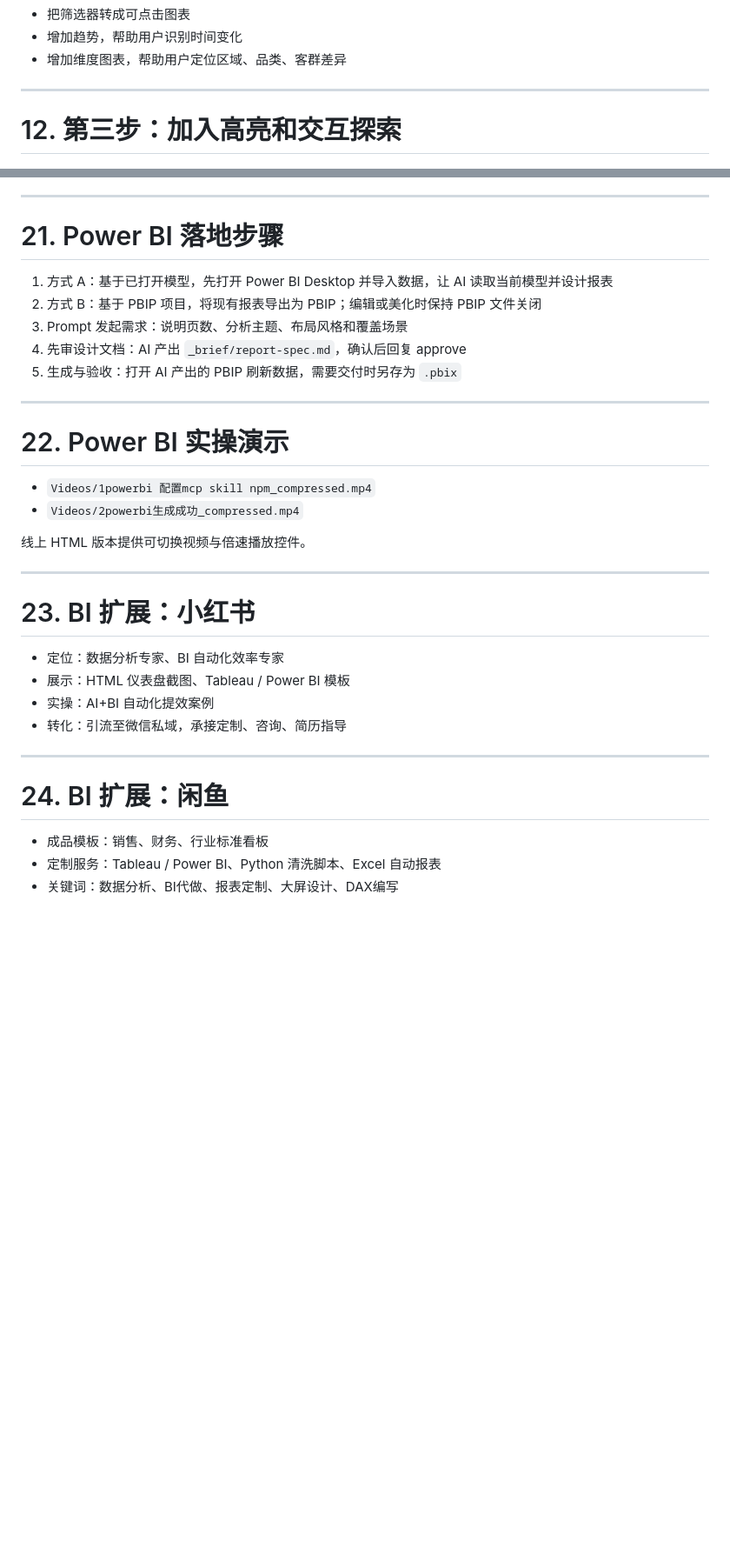
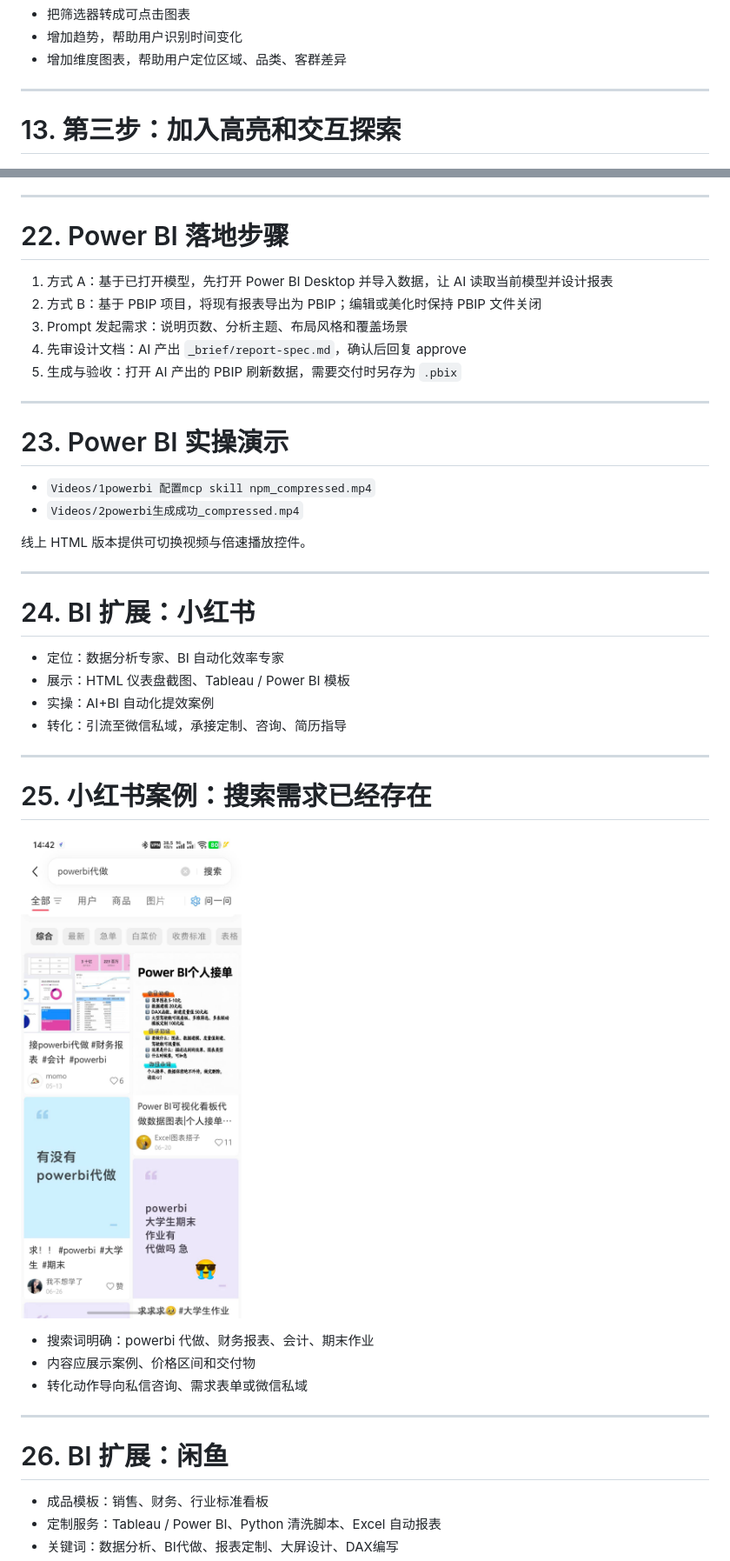
Before and after one commit to imgwho/20260722-ai-bi-presales-slides, a Markdown page: slidev/slides.md, 2 parts joined by grey strips. Shown: that part at 87% size. GitHub-like rendering; pictures changed too: Images/小红书代做.jpg (added); blank space fills up the shorter version.

```diff
--- a/slidev/slides.md
+++ b/slidev/slides.md
@@ -155,7 +169,7 @@ mdc: true
 
 ---
 
-# 12. 第三步：加入高亮和交互探索
+# 13. 第三步：加入高亮和交互探索
 
 ![优化中3](../Images/优化中3.png)
 
@@ -251,7 +265,7 @@ mdc: true
 
 ---
 
-# 21. Power BI 落地步骤
+# 22. Power BI 落地步骤
 
 1. 方式 A：基于已打开模型，先打开 Power BI Desktop 并导入数据，让 AI 读取当前模型并设计报表
 2. 方式 B：基于 PBIP 项目，将现有报表导出为 PBIP；编辑或美化时保持 PBIP 文件关闭
@@ -261,7 +275,7 @@ mdc: true
 
 ---
 
-# 22. Power BI 实操演示
+# 23. Power BI 实操演示
 
 - `Videos/1powerbi 配置mcp skill npm_compressed.mp4`
 - `Videos/2powerbi生成成功_compressed.mp4`
@@ -270,7 +284,7 @@ mdc: true
 
 ---
 
-# 23. BI 扩展：小红书
+# 24. BI 扩展：小红书
 
 - 定位：数据分析专家、BI 自动化效率专家
 - 展示：HTML 仪表盘截图、Tableau / Power BI 模板
@@ -279,7 +293,19 @@ mdc: true
 
 ---
 
-# 24. BI 扩展：闲鱼
+# 25. 小红书案例：搜索需求已经存在
+
+![小红书代做](../Images/小红书代做.jpg)
+
+- 搜索词明确：powerbi 代做、财务报表、会计、期末作业
+- 内容应展示案例、价格区间和交付物
+- 转化动作导向私信咨询、需求表单或微信私域
+
+<!-- 注释：这页说明小红书更适合内容引流，用需求词反推选题和封面。 -->
+
+---
+
+# 26. BI 扩展：闲鱼
 
 - 成品模板：销售、财务、行业标准看板
 - 定制服务：Tableau / Power BI、Python 清洗脚本、Excel 自动报表
```
Also changed, not shown: other parts of slidev/slides.md (+28 -14 lines), README.md (+3 -0 lines), marp/ai-bi.md (+26 -0 lines), Images/闲鱼代做.jpg (added), 4 other files.
